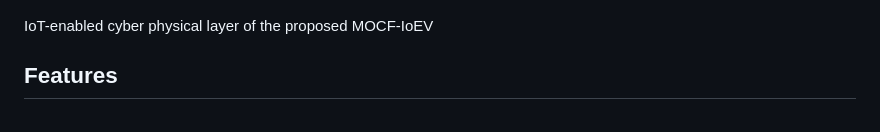
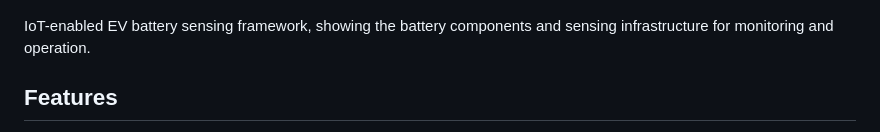
Before and after one commit to shahid3167/Multi-Objective-Charging-Optimization-Framework-for-IoEVs, a Markdown page: README.md, the part around one of its changes. GitHub-like rendering.

```diff
--- a/README.md
+++ b/README.md
@@ -14,7 +14,7 @@ The framework evaluates:
 <img src="https://github.com/shahid3167/Multi-Objective-Charging-Optimization-Framework-for-IoEVs/blob/main/Results/CPS%20Layer.jpg" width="900" height="700">
 
 <p align="left">
-IoT-enabled cyber physical layer of the proposed MOCF-IoEV
+IoT-enabled EV battery sensing framework, showing the battery components and sensing infrastructure for monitoring and operation.
 
 ## Features
 
```
Also changed, not shown: other parts of README.md (+1 -2 lines).
